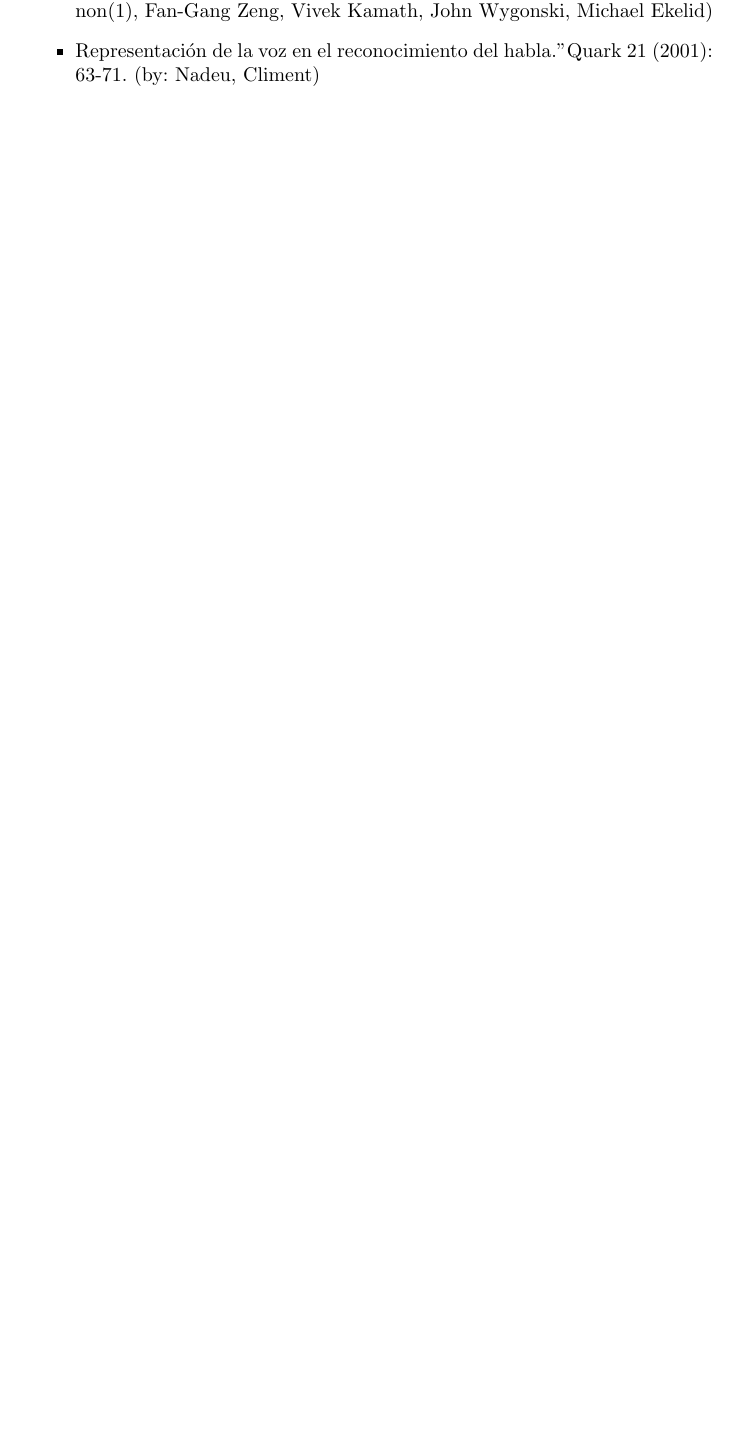
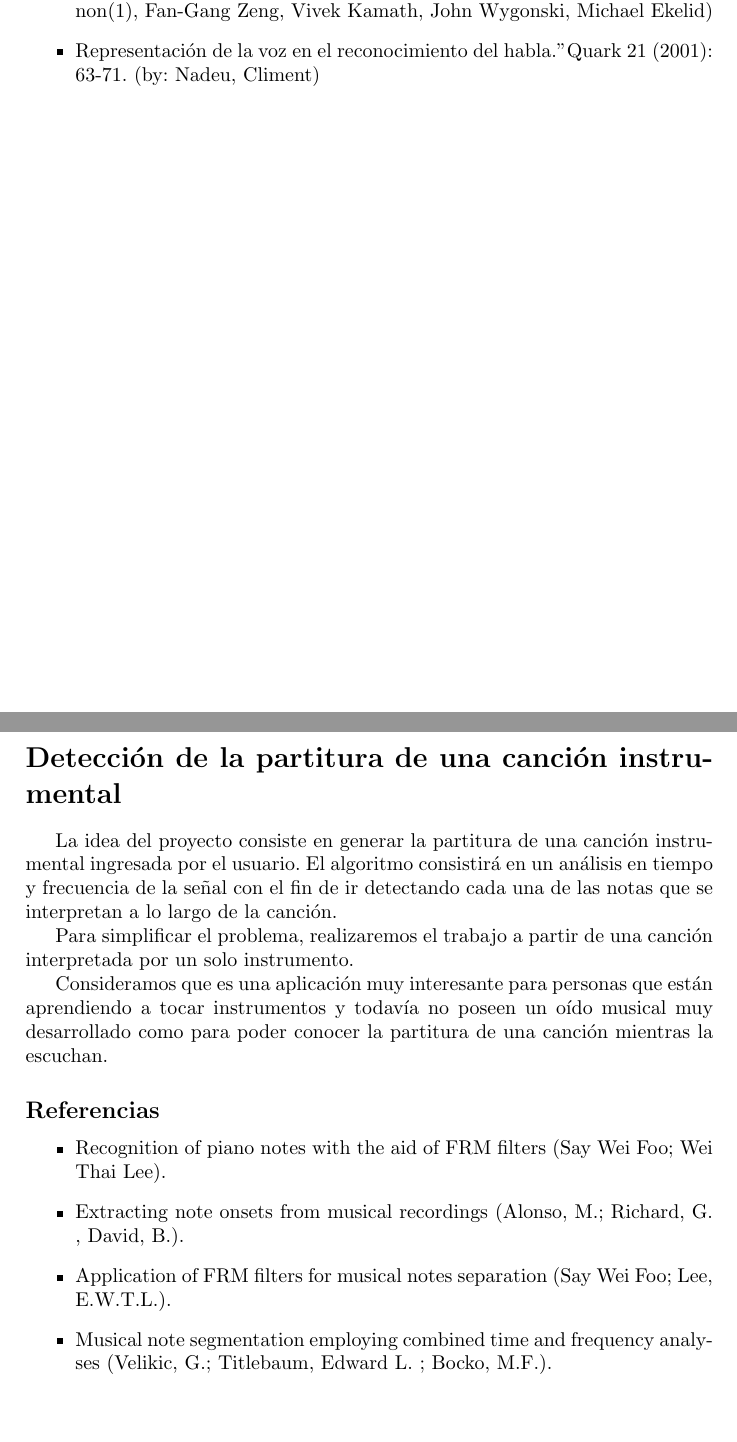
Before and after one commit to ne555/pds, a LaTeX document (ideas.tex): part of the page before the commit and two parts of pages 1 and 2 of 2 after it, the two joined at a grey line, cut so that both start at the same text, the shorter picture padded with empty space. Compiled offline with pdfLaTeX.

Commit message:
partitura

```diff
--- a/ideas.tex
+++ b/ideas.tex
@@ -24,4 +24,23 @@
 			\item "Representación de la voz en el reconocimiento del habla." Quark 21 (2001): 63-71. (by: Nadeu, Climent)
 		\end{itemize}
 
+	\clearpage
+
+\section*{Detección de la partitura de una canción instrumental}
+	La idea del proyecto consiste en generar la partitura de una canción instrumental ingresada por el usuario.
+	El algoritmo consistirá en un análisis en tiempo y frecuencia  de la señal con el fin de ir detectando cada una de las notas que se interpretan a lo largo de la canción.
+
+	Para simplificar el problema, realizaremos el trabajo a partir de una canción interpretada por un solo instrumento.
+
+	Consideramos que es una aplicación muy interesante para personas que están aprendiendo a tocar instrumentos y todavía no poseen un oído musical muy desarrollado como para poder conocer la partitura de una canción mientras la escuchan.
+
+	\subsection*{Referencias}
+		\begin{itemize}
+			\item Recognition of piano notes with the aid of FRM filters (Say Wei Foo; Wei Thai Lee).
+			\item Extracting note onsets from musical recordings (Alonso, M.; Richard, G. , David, B.).
+			\item Application of FRM filters for musical notes separation (Say Wei Foo; Lee, E.W.T.L.).
+			\item Musical note segmentation employing combined time and frequency analyses (Velikic, G.; Titlebaum, Edward L. ; Bocko, M.F.).
+		\end{itemize}
+
+	\clearpage
 \end{document}
```
